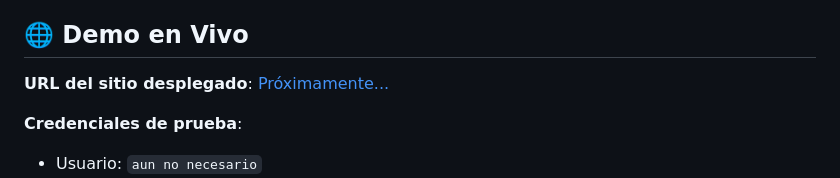
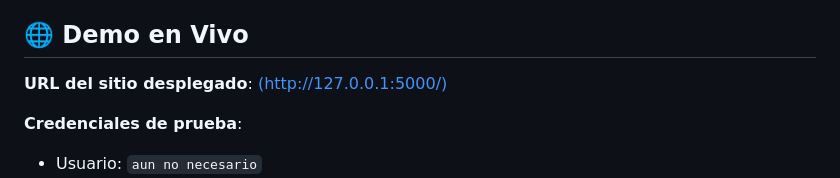
Before and after one commit to Skygels/mi-biblioteca-personal, a Markdown page: README.md, the part around the change. Drawn GitHub-style.

Commit message:
Update demo URL in README

```diff
--- a/README.md
+++ b/README.md
@@ -64,7 +64,7 @@ Este proyecto fue desarrollado como parte del la materia de ProgramacioI-sis-112
 
 ## 🌐 Demo en Vivo
 
-**URL del sitio desplegado**: [Próximamente...](#)
+**URL del sitio desplegado**: [(http://127.0.0.1:5000/)](#)
 
 **Credenciales de prueba**:
 - Usuario: `aun no necesario`
```
